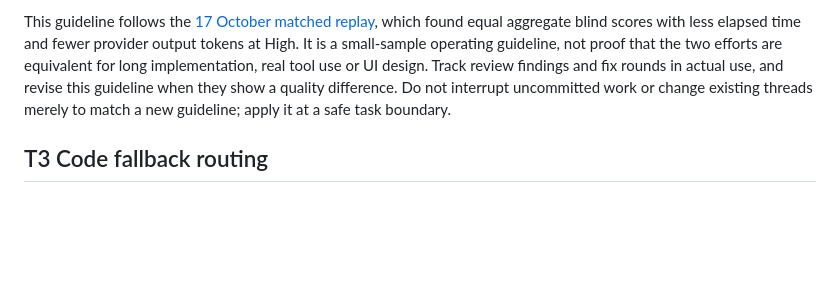
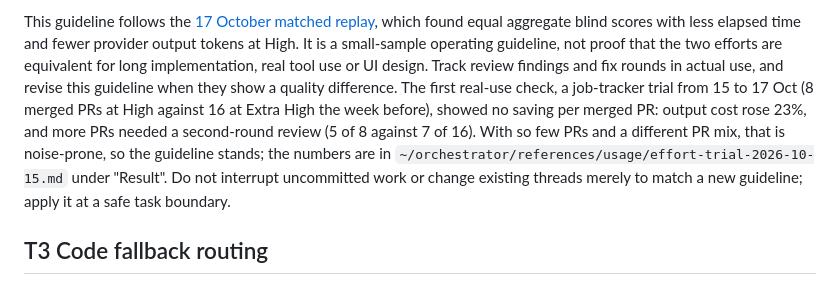
Before and after one commit to microcerebus/dotfiles-public, a Markdown page: docs/model-routing.md, the part around the change. Rendered like a GitHub page; blank space fills up the shorter version.

Commit message:
chore(sync): mirror dotfiles@cb9c321

```diff
--- a/docs/model-routing.md
+++ b/docs/model-routing.md
@@ -68,6 +68,8 @@ Independent review, reproduction, evidence and merge gates stay required at eith
 This guideline follows the [17 October matched replay](claude-process/opus-effort-replay-2026-10-17.md), which found equal aggregate blind scores with less elapsed time and fewer provider output tokens at High.
 It is a small-sample operating guideline, not proof that the two efforts are equivalent for long implementation, real tool use or UI design.
 Track review findings and fix rounds in actual use, and revise this guideline when they show a quality difference.
+The first real-use check, a job-tracker trial from 15 to 17 Oct (8 merged PRs at High against 16 at Extra High the week before), showed no saving per merged PR: output cost rose 23%, and more PRs needed a second-round review (5 of 8 against 7 of 16).
+With so few PRs and a different PR mix, that is noise-prone, so the guideline stands; the numbers are in `~/orchestrator/references/usage/effort-trial-2026-10-15.md` under "Result".
 Do not interrupt uncommitted work or change existing threads merely to match a new guideline; apply it at a safe task boundary.
 
 ## T3 Code fallback routing
```
